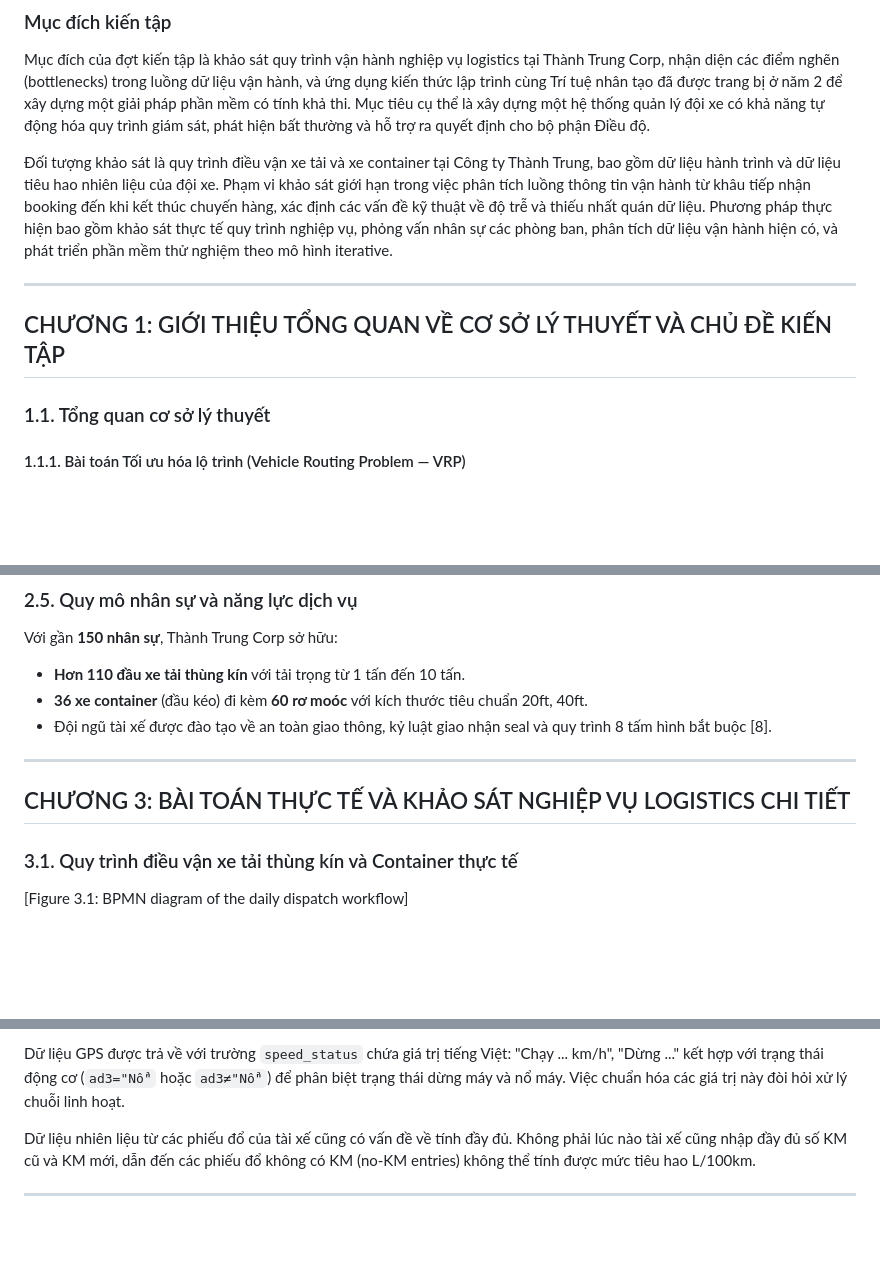
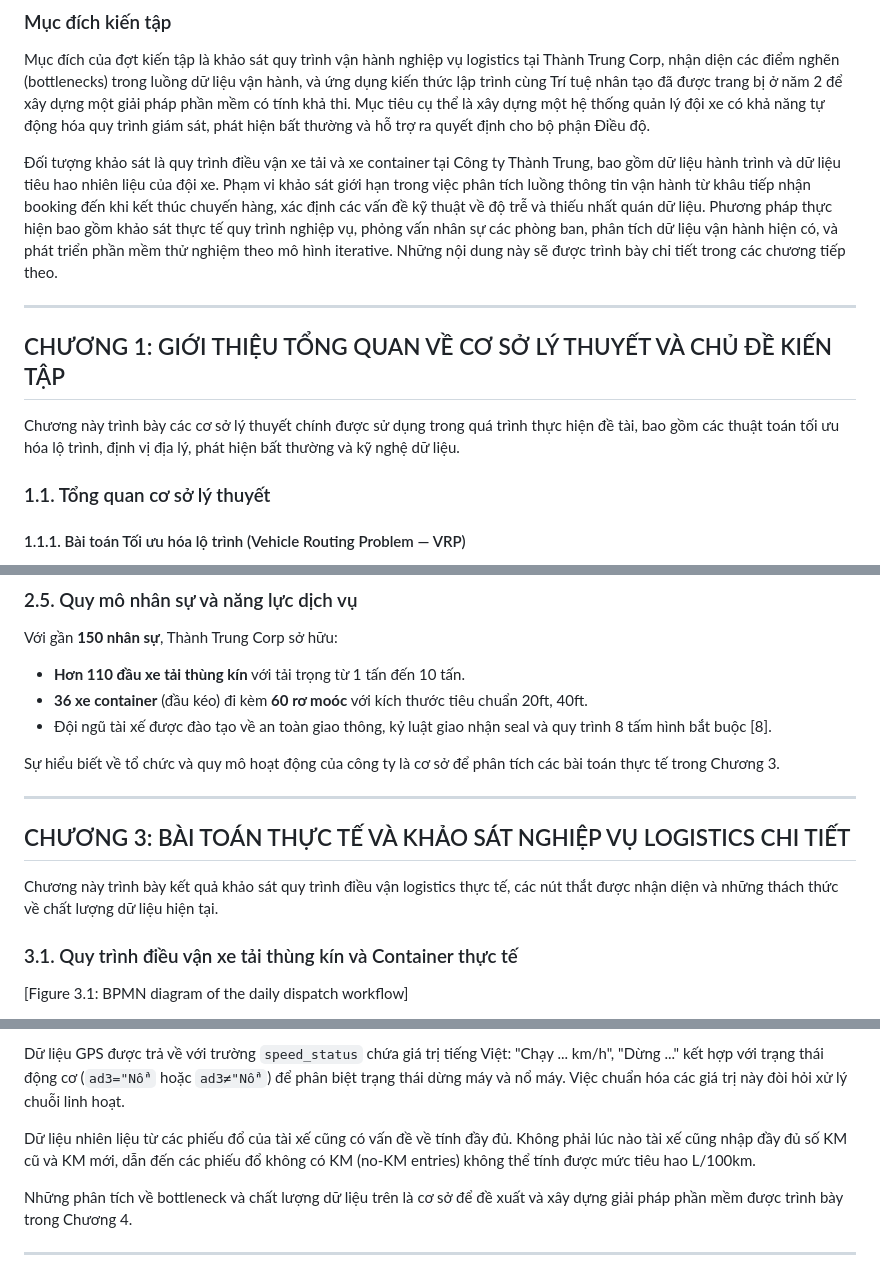
Before and after one commit to KhoaNguyen01004/Solution, a Markdown page: Bao_cao_Kien_tap_Thuc_te_Nguyen_Viet_Anh_Khoa.md, 3 parts joined by grey strips. Drawn GitHub-style; blank space fills up the shorter version.

```diff
--- a/Bao_cao_Kien_tap_Thuc_te_Nguyen_Viet_Anh_Khoa.md
+++ b/Bao_cao_Kien_tap_Thuc_te_Nguyen_Viet_Anh_Khoa.md
@@ -22,11 +22,13 @@ Ngành Logistics và Vận tải đường bộ giữ vai trò trung tâm trong
 
 Mục đích của đợt kiến tập là khảo sát quy trình vận hành nghiệp vụ logistics tại Thành Trung Corp, nhận diện các điểm nghẽn (bottlenecks) trong luồng dữ liệu vận hành, và ứng dụng kiến thức lập trình cùng Trí tuệ nhân tạo đã được trang bị ở năm 2 để xây dựng một giải pháp phần mềm có tính khả thi. Mục tiêu cụ thể là xây dựng một hệ thống quản lý đội xe có khả năng tự động hóa quy trình giám sát, phát hiện bất thường và hỗ trợ ra quyết định cho bộ phận Điều độ.
 
-Đối tượng khảo sát là quy trình điều vận xe tải và xe container tại Công ty Thành Trung, bao gồm dữ liệu hành trình và dữ liệu tiêu hao nhiên liệu của đội xe. Phạm vi khảo sát giới hạn trong việc phân tích luồng thông tin vận hành từ khâu tiếp nhận booking đến khi kết thúc chuyến hàng, xác định các vấn đề kỹ thuật về độ trễ và thiếu nhất quán dữ liệu. Phương pháp thực hiện bao gồm khảo sát thực tế quy trình nghiệp vụ, phỏng vấn nhân sự các phòng ban, phân tích dữ liệu vận hành hiện có, và phát triển phần mềm thử nghiệm theo mô hình iterative.
+Đối tượng khảo sát là quy trình điều vận xe tải và xe container tại Công ty Thành Trung, bao gồm dữ liệu hành trình và dữ liệu tiêu hao nhiên liệu của đội xe. Phạm vi khảo sát giới hạn trong việc phân tích luồng thông tin vận hành từ khâu tiếp nhận booking đến khi kết thúc chuyến hàng, xác định các vấn đề kỹ thuật về độ trễ và thiếu nhất quán dữ liệu. Phương pháp thực hiện bao gồm khảo sát thực tế quy trình nghiệp vụ, phỏng vấn nhân sự các phòng ban, phân tích dữ liệu vận hành hiện có, và phát triển phần mềm thử nghiệm theo mô hình iterative. Những nội dung này sẽ được trình bày chi tiết trong các chương tiếp theo.
 
 ---
 
 ## CHƯƠNG 1: GIỚI THIỆU TỔNG QUAN VỀ CƠ SỞ LÝ THUYẾT VÀ CHỦ ĐỀ KIẾN TẬP
+
+Chương này trình bày các cơ sở lý thuyết chính được sử dụng trong quá trình thực hiện đề tài, bao gồm các thuật toán tối ưu hóa lộ trình, định vị địa lý, phát hiện bất thường và kỹ nghệ dữ liệu.
 
 ### 1.1. Tổng quan cơ sở lý thuyết
 
@@ -98,9 +104,13 @@ Với gần **150 nhân sự**, Thành Trung Corp sở hữu:
 - **36 xe container** (đầu kéo) đi kèm **60 rơ moóc** với kích thước tiêu chuẩn 20ft, 40ft.
 - Đội ngũ tài xế được đào tạo về an toàn giao thông, kỷ luật giao nhận seal và quy trình 8 tấm hình bắt buộc [8].
 
+Sự hiểu biết về tổ chức và quy mô hoạt động của công ty là cơ sở để phân tích các bài toán thực tế trong Chương 3.
+
 ---
 
 ## CHƯƠNG 3: BÀI TOÁN THỰC TẾ VÀ KHẢO SÁT NGHIỆP VỤ LOGISTICS CHI TIẾT
+
+Chương này trình bày kết quả khảo sát quy trình điều vận logistics thực tế, các nút thắt được nhận diện và những thách thức về chất lượng dữ liệu hiện tại.
 
 ### 3.1. Quy trình điều vận xe tải thùng kín và Container thực tế
 
@@ -136,6 +146,8 @@ Dữ liệu GPS được trả về với trường `speed_status` chứa giá t
 
 Dữ liệu nhiên liệu từ các phiếu đổ của tài xế cũng có vấn đề về tính đầy đủ. Không phải lúc nào tài xế cũng nhập đầy đủ số KM cũ và KM mới, dẫn đến các phiếu đổ không có KM (no-KM entries) không thể tính được mức tiêu hao L/100km.
 
+Những phân tích về bottleneck và chất lượng dữ liệu trên là cơ sở để đề xuất và xây dựng giải pháp phần mềm được trình bày trong Chương 4.
+
 ---
 
 ## CHƯƠNG 4: KẾT QUẢ THỰC TẾ - XÂY DỰNG HỆ THỐNG PHẦN MỀM THÔNG MINH "FLEET FUEL MANAGEMENT"
```
Also changed, not shown: other parts of Bao_cao_Kien_tap_Thuc_te_Nguyen_Viet_Anh_Khoa.md (+11 -7 lines).
